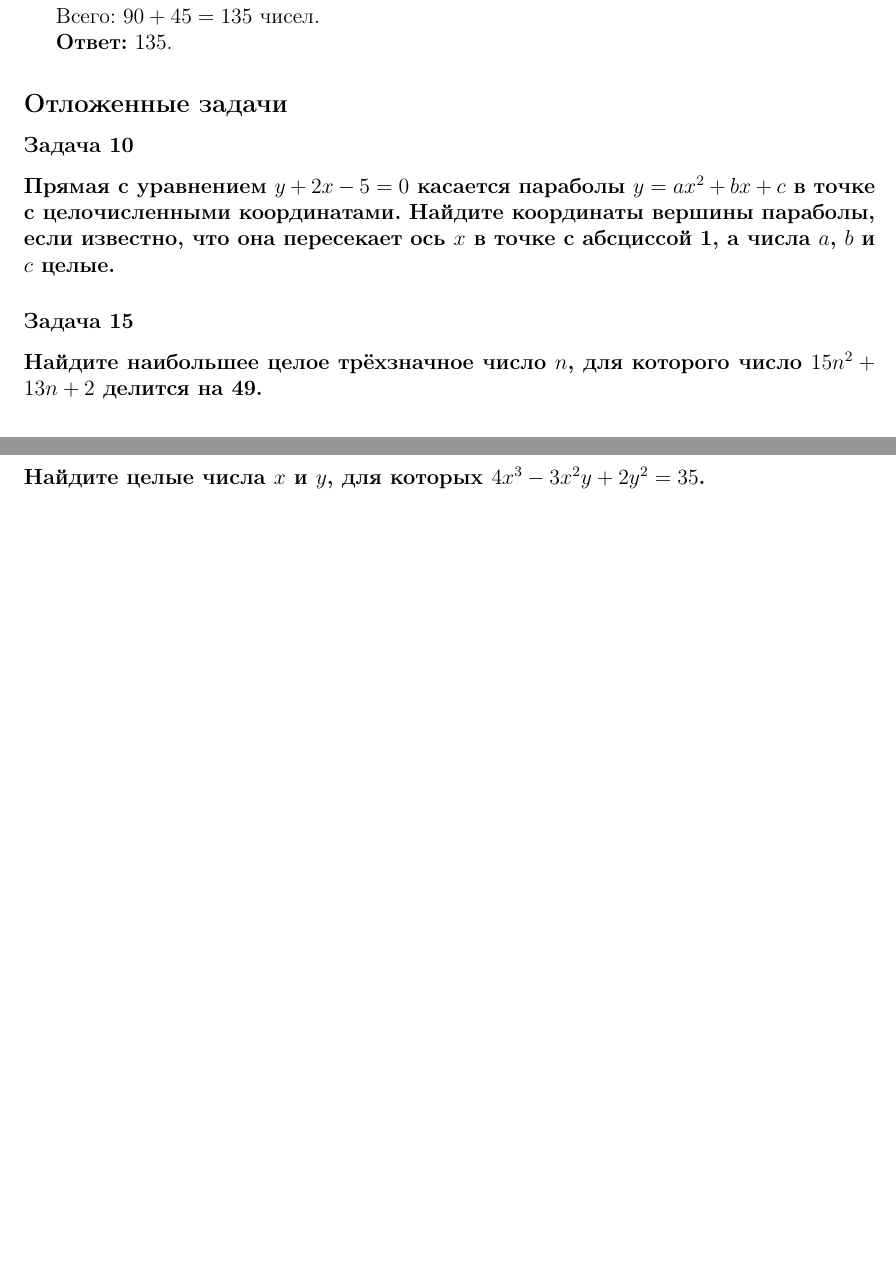
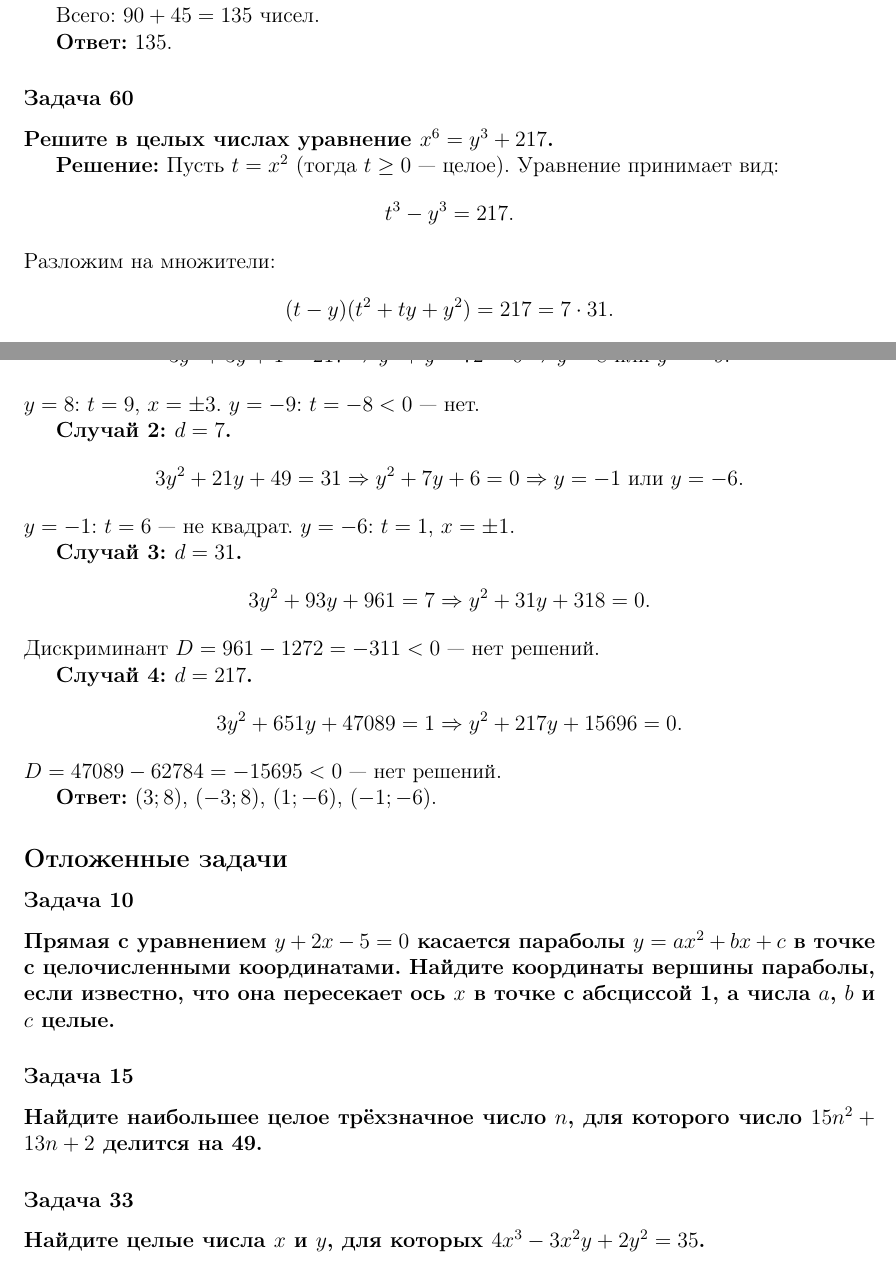
Before and after one commit to kuznetsovvj/education, a LaTeX document (mathbook/wolfson-divisibility/solutions-wolfson-divisibility-olymp.tex): two parts of pages 19 and 20 of 20, joined at a grey line, cut so that both start at the same text, the shorter picture padded with empty space. Compiled offline with pdfLaTeX.

Commit message:
Вольфсон. Олимпиады. Задача 60

```diff
--- a/mathbook/wolfson-divisibility/solutions-wolfson-divisibility-olymp.tex
+++ b/mathbook/wolfson-divisibility/solutions-wolfson-divisibility-olymp.tex
@@ -1054,6 +1054,49 @@ $b1 \equiv 3 \pmod{4}$ при $b \in \{1, 3, 5, 7, 9\}$ — 5 вариантов
 
 \textbf{Ответ:} 135.
 
+\subsubsection*{Задача 60}
+\textbf{Решите в целых числах уравнение $x^6 = y^3 + 217$.}
+
+\textbf{Решение:}
+Пусть $t = x^2$ (тогда $t \ge 0$ — целое). Уравнение принимает вид:
+\[
+t^3 - y^3 = 217.
+\]
+Разложим на множители:
+\[
+(t-y)(t^2 + ty + y^2) = 217 = 7 \cdot 31.
+\]
+Так как $t^2 + ty + y^2 \ge 0$, оба множителя положительны. Обозначим $d = t - y > 0$. Тогда $t = y + d$, и:
+\[
+t^2 + ty + y^2 = 3y^2 + 3dy + d^2.
+\]
+
+\textbf{Случай 1: $d = 1$.}
+\[
+3y^2 + 3y + 1 = 217 \Rightarrow y^2 + y - 72 = 0 \Rightarrow y = 8 \text{ или } y = -9.
+\]
+$y = 8$: $t = 9$, $x = \pm 3$. $y = -9$: $t = -8 < 0$ — нет.
+
+\textbf{Случай 2: $d = 7$.}
+\[
+3y^2 + 21y + 49 = 31 \Rightarrow y^2 + 7y + 6 = 0 \Rightarrow y = -1 \text{ или } y = -6.
+\]
+$y = -1$: $t = 6$ — не квадрат. $y = -6$: $t = 1$, $x = \pm 1$.
+
+\textbf{Случай 3: $d = 31$.}
+\[
+3y^2 + 93y + 961 = 7 \Rightarrow y^2 + 31y + 318 = 0.
+\]
+Дискриминант $D = 961 - 1272 = -311 < 0$ — нет решений.
+
+\textbf{Случай 4: $d = 217$.}
+\[
+3y^2 + 651y + 47089 = 1 \Rightarrow y^2 + 217y + 15696 = 0.
+\]
+$D = 47089 - 62784 = -15695 < 0$ — нет решений.
+
+\textbf{Ответ:} $(3; 8)$, $(-3; 8)$, $(1; -6)$, $(-1; -6)$.
+
 \subsection*{Отложенные задачи}
 
 \subsubsection*{Задача 10}
```
